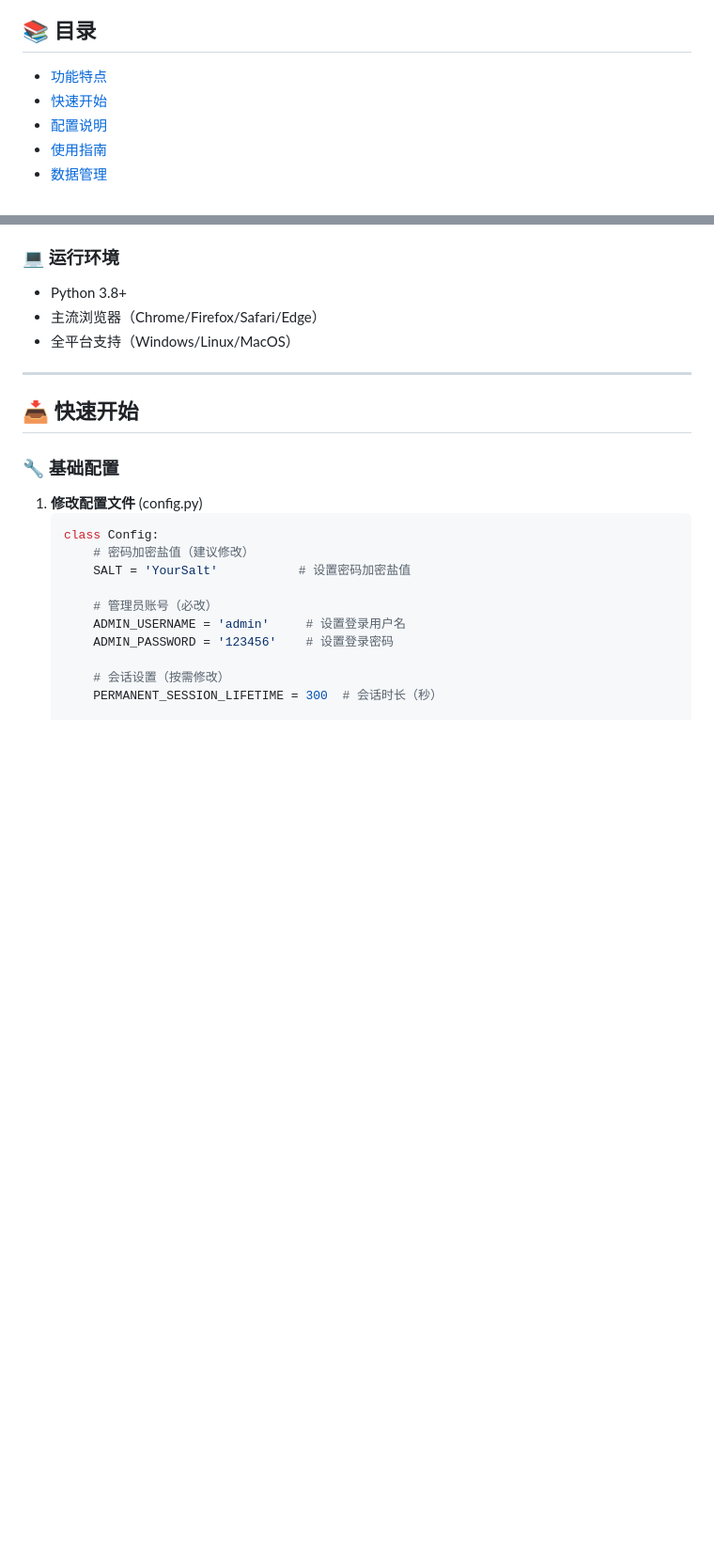
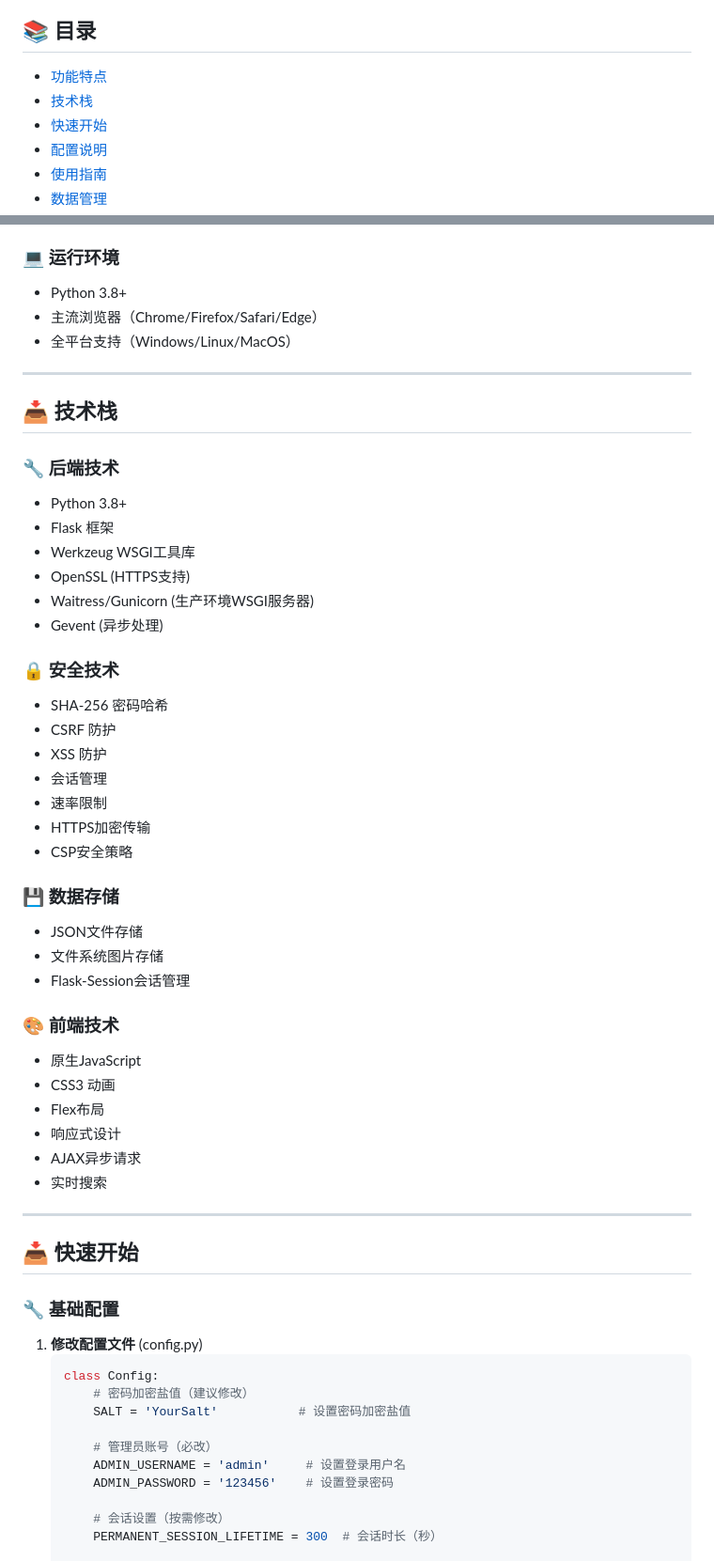
Before and after one commit to YanCchen/Web-Password-Manager-System, a Markdown page: README.md, 2 parts joined by grey strips. Shown: that part at 94% size. GitHub-like rendering; blank space fills up the shorter version.

```diff
--- a/README.md
+++ b/README.md
@@ -8,6 +8,7 @@
 
 ## 📚 目录
 - [功能特点](#-功能特点)
+- [技术栈](#️-技术栈)
 - [快速开始](#-快速开始)
 - [配置说明](#️-配置说明)
 - [使用指南](#-使用指南)
@@ -44,6 +45,40 @@
 - Python 3.8+
 - 主流浏览器（Chrome/Firefox/Safari/Edge）
 - 全平台支持（Windows/Linux/MacOS）
+
+---
+
+## 📥️ 技术栈
+
+### 🔧 后端技术
+- Python 3.8+
+- Flask 框架
+- Werkzeug WSGI工具库
+- OpenSSL (HTTPS支持)
+- Waitress/Gunicorn (生产环境WSGI服务器)
+- Gevent (异步处理)
+
+### 🔒 安全技术
+- SHA-256 密码哈希
+- CSRF 防护
+- XSS 防护
+- 会话管理
+- 速率限制
+- HTTPS加密传输
+- CSP安全策略
+
+### 💾 数据存储
+- JSON文件存储
+- 文件系统图片存储
+- Flask-Session会话管理
+
+### 🎨 前端技术
+- 原生JavaScript
+- CSS3 动画
+- Flex布局
+- 响应式设计
+- AJAX异步请求
+- 实时搜索
 
 ---
 
```
Also changed, not shown: README_EN.md (+35 -0 lines).
